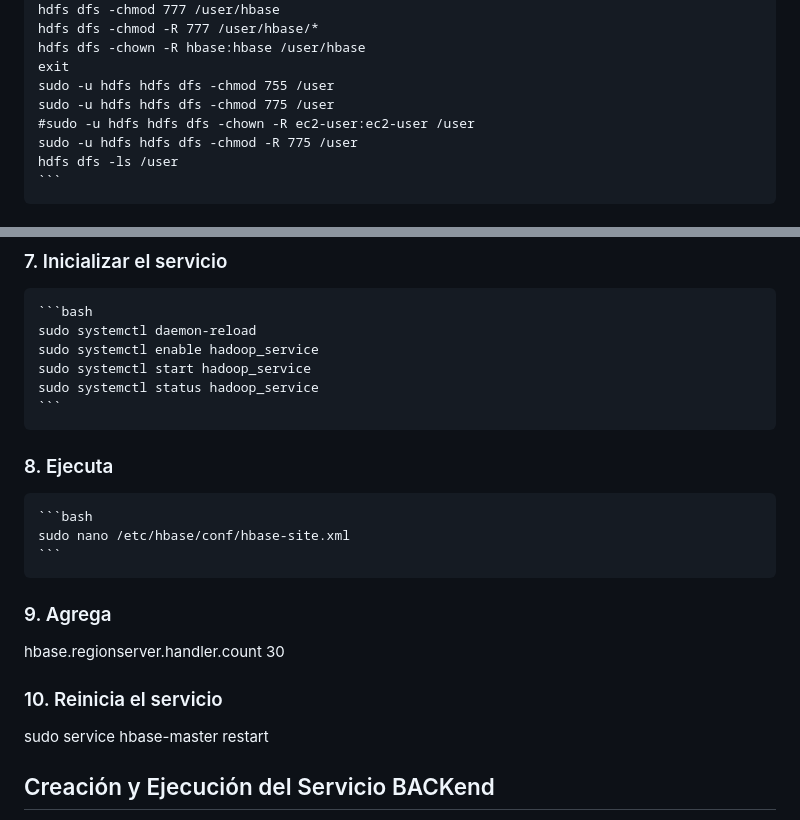
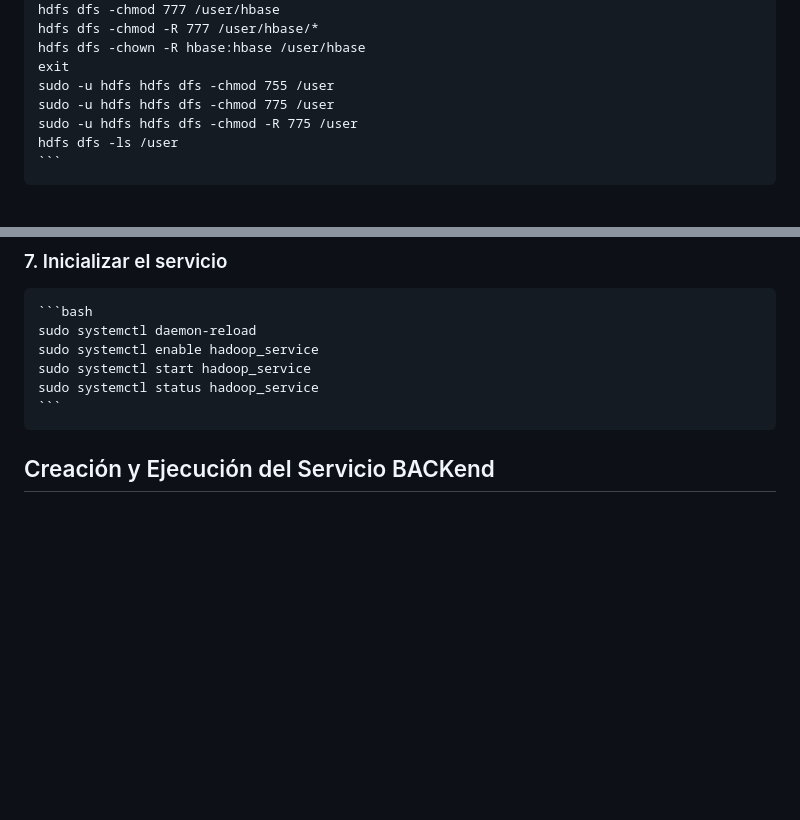
Before and after one commit to gonzaloquispehuanca/CDE-FinalProject, a Markdown page: README.md, 2 parts joined by grey strips. GitHub-like rendering; blank space fills up the shorter version.

Commit message:
Feat: Stable README

````diff
--- a/README.md
+++ b/README.md
@@ -99,7 +99,6 @@ Configura un clúster de **Elastic MapReduce (EMR)** en Amazon para manejar Hado
     exit
     sudo -u hdfs hdfs dfs -chmod 755 /user
     sudo -u hdfs hdfs dfs -chmod 775 /user
-    #sudo -u hdfs hdfs dfs -chown -R ec2-user:ec2-user /user
     sudo -u hdfs hdfs dfs -chmod -R 775 /user
     hdfs dfs -ls /user
     ```
@@ -133,19 +132,6 @@ WantedBy=multi-user.target
     sudo systemctl start hadoop_service
     sudo systemctl status hadoop_service
     ```
-### 8. Ejecuta
-    ```bash
-    sudo nano /etc/hbase/conf/hbase-site.xml
-    ```
-### 9. Agrega
-<property>
-    <name>hbase.regionserver.handler.count</name>
-    <value>30</value> <!-- Incrementa este valor -->
-</property>
-
-### 10. Reinicia el servicio
-sudo service hbase-master restart
-
 
 ## Creación y Ejecución del Servicio BACKend
 Este servicio permite realizar consultas HTTP a los archivos almacenados en **HDFS** utilizando un servidor **Flask** y **PySpark**.
````
